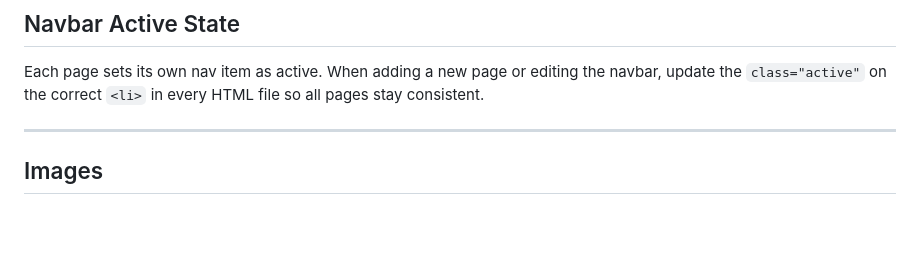
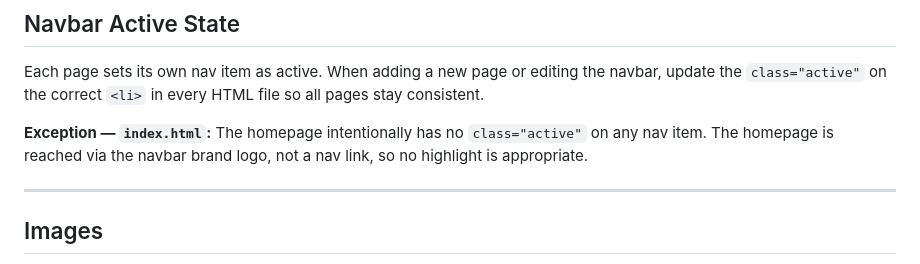
Before and after one commit to msbrookesj/msbrookesj.com, a Markdown page: CLAUDE.md, the part around the change. GitHub-like rendering; blank space fills up the shorter version.

Commit message:
Document intentional navbar active-state omission on index.html
https://claude.ai/code/session_01299zgx1WVU9pvTVzEGECSs

```diff
--- a/CLAUDE.md
+++ b/CLAUDE.md
@@ -88,6 +88,8 @@ When editing or adding a page, match this structure exactly. Do not introduce ne
 
 Each page sets its own nav item as active. When adding a new page or editing the navbar, update the `class="active"` on the correct `<li>` in every HTML file so all pages stay consistent.
 
+**Exception — `index.html`:** The homepage intentionally has no `class="active"` on any nav item. The homepage is reached via the navbar brand logo, not a nav link, so no highlight is appropriate.
+
 ---
 
 ## Images
```
